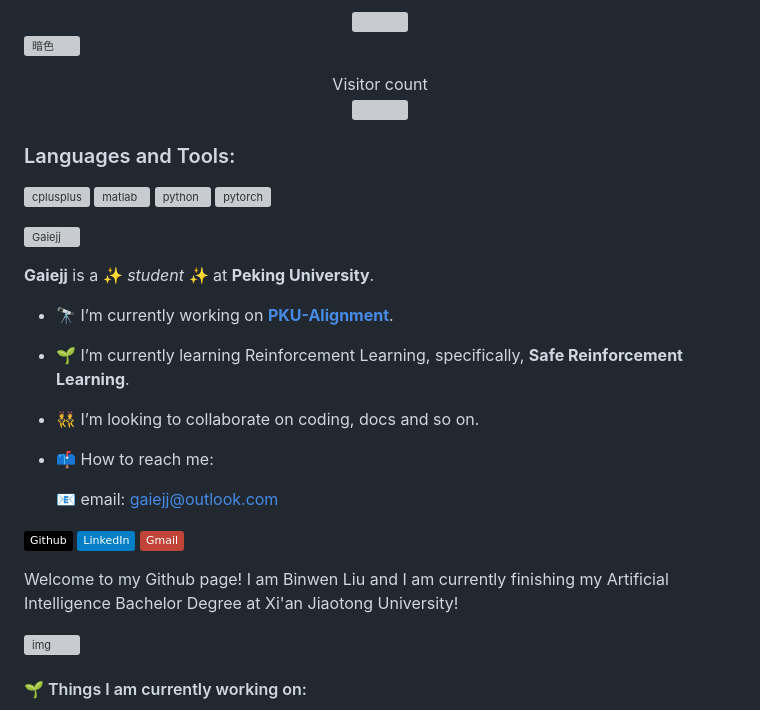
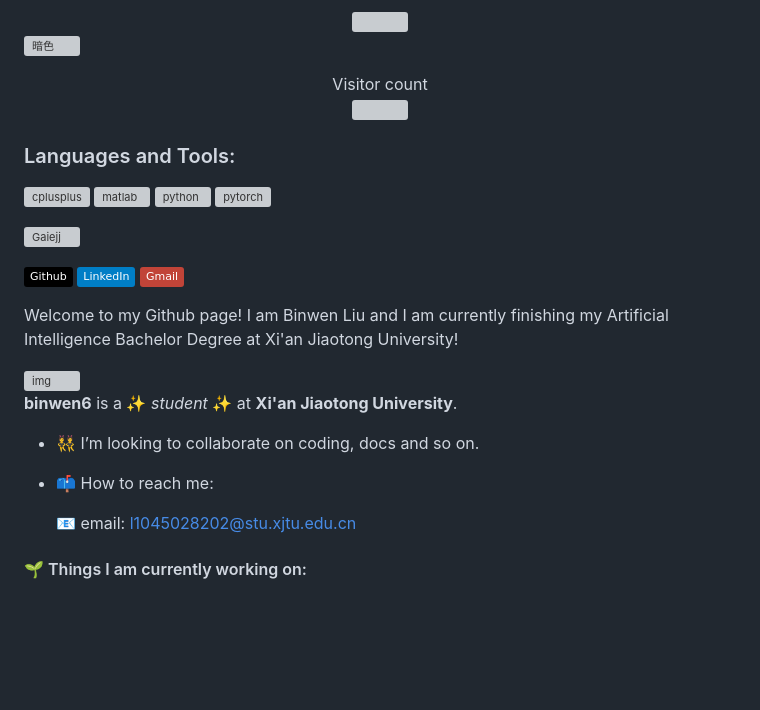
Before and after one commit to Binwen6/Binwen6, a Markdown page: README.md, the part around one of its changes. Rendered like a GitHub page; badges without logos; blank space fills up the shorter version; grey boxes are pictures that could not be loaded.

```diff
--- a/README.md
+++ b/README.md
@@ -19,14 +17,6 @@
 
 <p align="left"> <a href="https://github.com/ryo-ma/github-profile-trophy"><img src="https://github-profile-trophy.vercel.app/?username=Gaiejj&margin-w=5&row=1&column=7" alt="Gaiejj" /></a> </p>
 
-**Gaiejj** is a ✨ _student_ ✨ at **Peking University**.
-
-- 🔭 I’m currently working on **[PKU-Alignment](https://github.com/PKU-Alignment)**.
-- 🌱 I’m currently learning Reinforcement Learning, specifically, **Safe Reinforcement Learning**.
-- 👯 I’m looking to collaborate on coding, docs and so on.
-- 📫 How to reach me:
-
-  📧 email: gaiejj@outlook.com
 
 [![Github](https://img.shields.io/badge/-Github-000?style=flat&logo=Github&logoColor=white)](https://github.com/Binwen6)
 [![Linkedin](https://img.shields.io/badge/-LinkedIn-blue?style=flat&logo=Linkedin&logoColor=white)](https://www.linkedin.com/in/滨闻-刘-149529285/)
@@ -36,7 +26,12 @@ Welcome to my Github page! I am Binwen Liu and I am currently finishing my Artif
 
 <img align="right" alt="img" src="https://github.com/FernandoRoldan93/FernandoRoldan93/blob/master/cover_image.jpg" width="50%" height="auto" />
 
+ **binwen6** is a ✨ _student_ ✨ at **Xi'an Jiaotong University**.
 
+- 👯 I’m looking to collaborate on coding, docs and so on.
+- 📫 How to reach me:
+
+  📧 email: l1045028202@stu.xjtu.edu.cn
 #### 🌱 Things I am currently working on:
 - Finish my Artificial Intelligence Bachelor Degree
 - Taking online courses about Machine Learning and Deep Learning
```
Also changed, not shown: other parts of README.md (+2 -4 lines).
